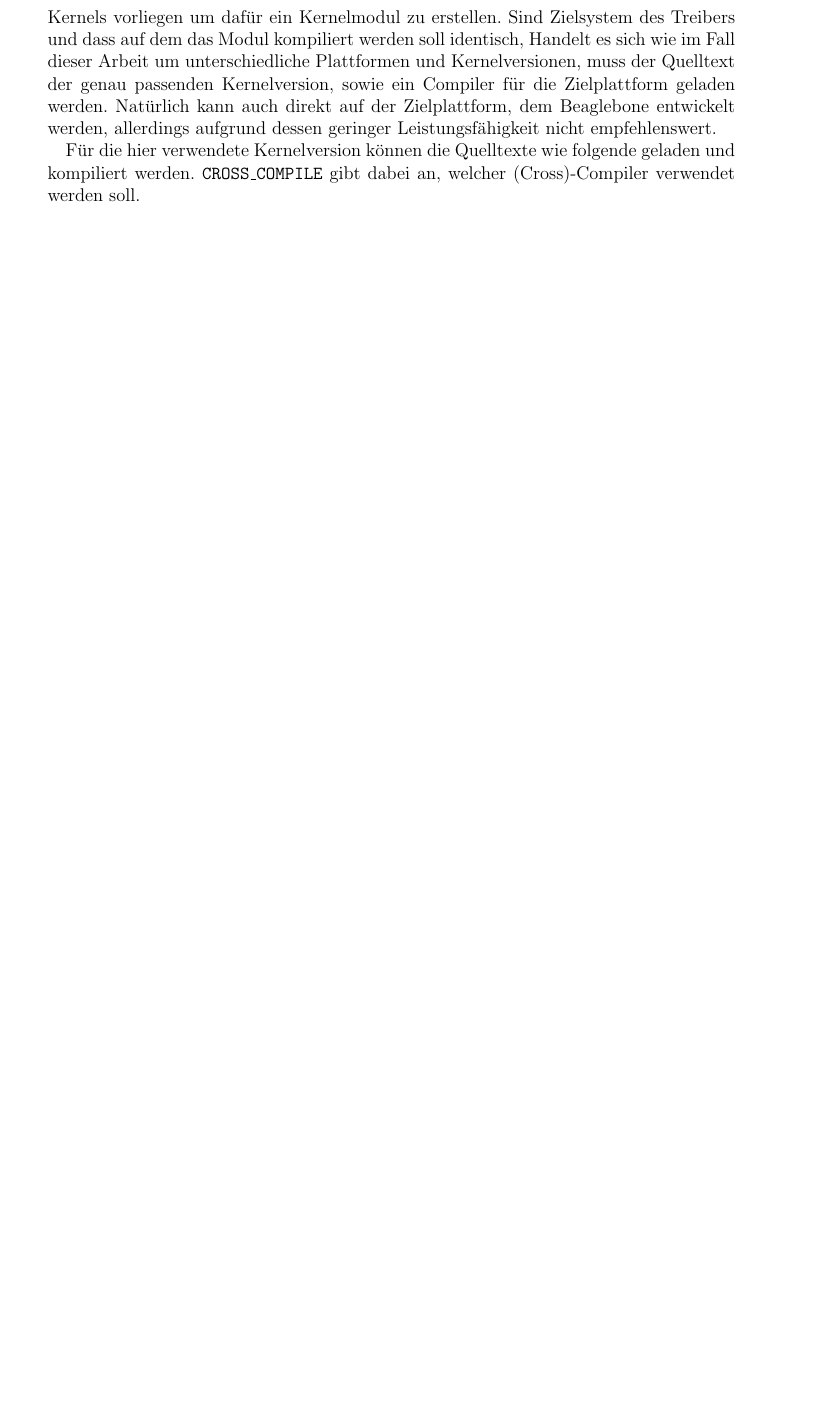
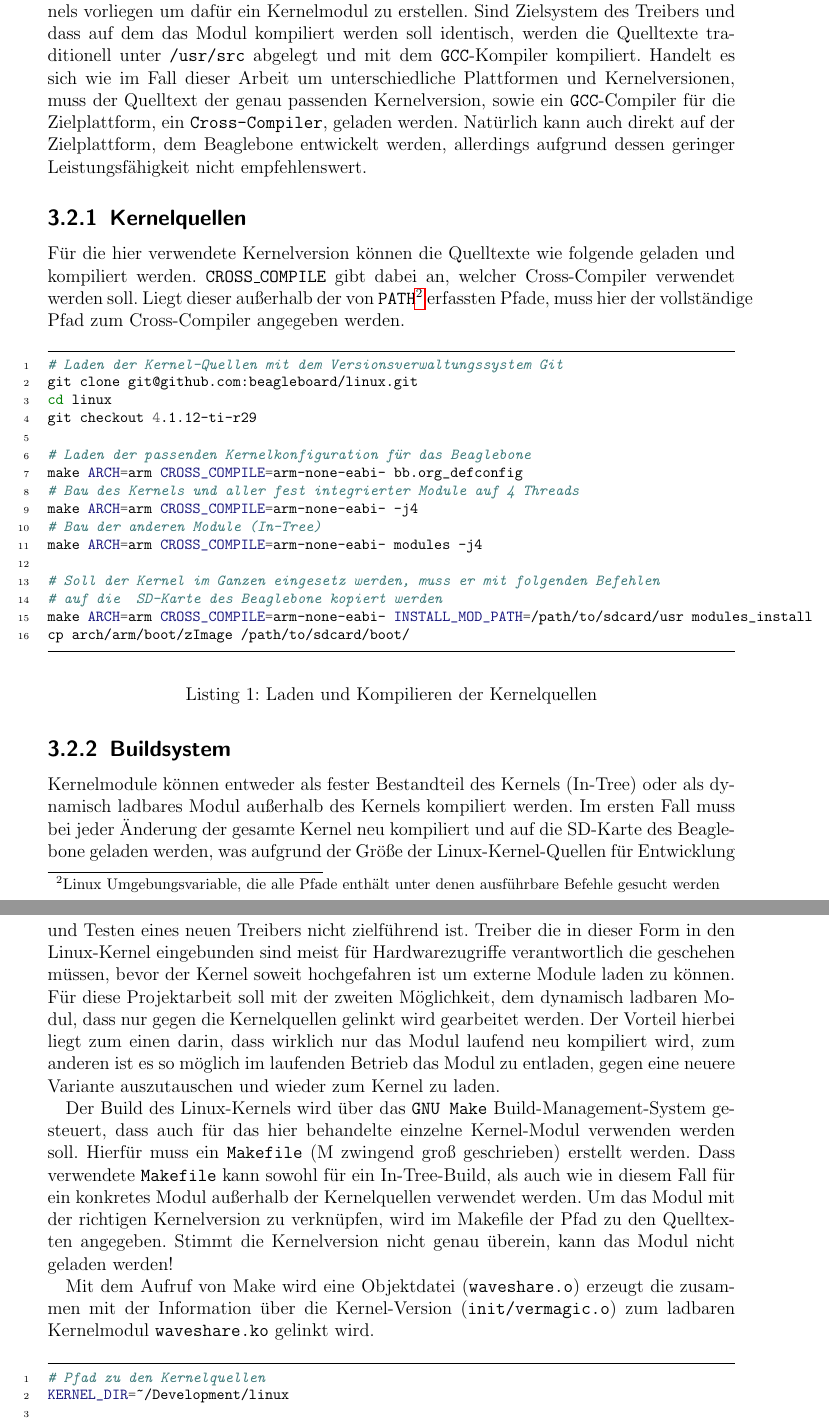
Before and after one commit to Allegra42/waveshare_epaper, a LaTeX book (doc/tex/Projektarbeit.tex, which reads doc/tex/Einleitung.tex): part of page 7 of 9 before the commit and two parts of pages 7 and 8 of 11 after it, the two joined at a grey line, cut so that both start at the same text, the shorter picture padded with empty space. Compiled offline with pdfLaTeX.

Commit message:
Documentation

```diff
--- a/doc/tex/Einleitung.tex
+++ b/doc/tex/Einleitung.tex
@@ -10,3 +9,4 @@ Diese Projektarbeit soll sich mit solch einem Kerneltreiber auf einem eingebette
+Diese Projektarbeit soll sich mit solch einem Kerneltreiber auf einem eingebettetem System beschäftigen und exemplarisch darstellen, wie ein Linux-Treiber aufgebaut ist und funktioniert. Dazu wird an einem \textsc{Beaglebone Black}, einem eingebetteten Entwicklerboard, über die \texttt{UART}-Schnittstelle ein e-Paper-Display durch ein Linux-Kernel-Modul angebunden. Das Modul soll dem Nutzer die linuxtypischen Treiberschnittstellen bereitstellen und so die Kommunikation mit der Hardware zu ermöglichen.
 
 Der Fokus soll hierbei vor allem auf allgemeinen Prinzipien und Funktionsweisen von Linux-Treibern liegen und erklären was in diesem komplexen, wenig bekannten Bereich ablaufen muss um Hardware so selbstverständlich verwenden zu können, wie dies in heutigen Linux-Systemen der Fall ist.
 %Auf der vollständige Implementierung des Treibers liegt nicht das Hauptaugenmerk.
@@ -41,13 +44,71 @@ Das \textsc{Beaglebone} selbst wird über ein USB-Kabel an den Hostrechner anges
-Kernelmodule müssen genau zu der Kernelversion, also den Schnittstellen genau des Kernels passen auf dem sie ausgeführt werden sollen. Daher müssen die Quelltexte des Kernels vorliegen um dafür ein Kernelmodul zu erstellen. Sind Zielsystem des Treibers und dass auf dem das Modul kompiliert werden soll identisch, %TODO TODO Pfad zu Kernelkode im System -> Kein Crosscompiler
-Handelt es sich wie im Fall dieser Arbeit um unterschiedliche Plattformen und Kernelversionen, muss der Quelltext der genau passenden Kernelversion, sowie ein Compiler für die Zielplattform geladen werden. Natürlich kann auch direkt auf der Zielplattform, dem Beaglebone entwickelt werden, allerdings aufgrund dessen geringer Leistungsfähigkeit nicht empfehlenswert.
+Kernelmodule müssen genau zu der Kernelversion, also den Schnittstellen des Kernels passen, auf dem sie ausgeführt werden sollen. Daher müssen die Quelltexte des Kernels vorliegen um dafür ein Kernelmodul zu erstellen. Sind Zielsystem des Treibers und dass auf dem das Modul kompiliert werden soll identisch, werden die Quelltexte traditionell unter \mintinline{bash}{/usr/src} abgelegt und mit dem \texttt{GCC}-Kompiler kompiliert.
+Handelt es sich wie im Fall dieser Arbeit um unterschiedliche Plattformen und Kernelversionen, muss der Quelltext der genau passenden Kernelversion, sowie ein \texttt{GCC}-Compiler für die Zielplattform, ein \texttt{Cross-Compiler}, geladen werden. Natürlich kann auch direkt auf der Zielplattform, dem Beaglebone entwickelt werden, allerdings aufgrund dessen geringer Leistungsfähigkeit nicht empfehlenswert.
 
-Für die hier verwendete Kernelversion können die Quelltexte wie folgende geladen und kompiliert werden. \texttt{CROSS\_COMPILE} gibt dabei an, welcher (Cross)-Compiler verwendet werden soll.
+\subsection{Kernelquellen}
+Für die hier verwendete Kernelversion können die Quelltexte wie folgende geladen und kompiliert werden. \texttt{CROSS\_COMPILE} gibt dabei an, welcher Cross-Compiler verwendet werden soll. Liegt dieser außerhalb der von \texttt{PATH}\footnote{Linux Umgebungsvariable, die alle Pfade enthält unter denen ausführbare Befehle gesucht werden} erfassten Pfade, muss hier der vollständige Pfad zum Cross-Compiler angegeben werden.
 
-%TODO fix this
-%\begin{listing} [H]
-%\caption{Laden der Kernelquellen}
-%\label{lst:Kernelsourcen}
-%\begin{minted} [frame=lines, framesep=2mm, fontsize=\footnotesize, linenos] {}
+\begin{listing} [H]
+\caption{Laden und Kompilieren der Kernelquellen}
+\label{lst:getKernelsourcen}
+\begin{minted} [frame=lines, framesep=2mm, fontsize=\footnotesize, linenos] {bash}
+# Laden der Kernel-Quellen mit dem Versionsverwaltungssystem Git
+git clone git@github.com:beagleboard/linux.git
+cd linux
+git checkout 4.1.12-ti-r29
 
-%\end{minted}
-%\end{listing}
+# Laden der passenden Kernelkonfiguration für das Beaglebone
+make ARCH=arm CROSS_COMPILE=arm-none-eabi- bb.org_defconfig
+# Bau des Kernels und aller fest integrierter Module auf 4 Threads
+make ARCH=arm CROSS_COMPILE=arm-none-eabi- -j4
+# Bau der anderen Module (In-Tree)
+make ARCH=arm CROSS_COMPILE=arm-none-eabi- modules -j4
+
+# Soll der Kernel im Ganzen eingesetz werden, muss er mit folgenden Befehlen
+# auf die  SD-Karte des Beaglebone kopiert werden
+make ARCH=arm CROSS_COMPILE=arm-none-eabi- INSTALL_MOD_PATH=/path/to/sdcard/usr modules_install
+cp arch/arm/boot/zImage /path/to/sdcard/boot/
+\end{minted}
+\end{listing}
+
+\subsection{Buildsystem}
+Kernelmodule können entweder als fester Bestandteil des Kernels (In-Tree) oder als dynamisch ladbares Modul außerhalb des Kernels kompiliert werden. Im ersten Fall muss bei jeder Änderung der gesamte Kernel neu kompiliert und auf die SD-Karte des Beaglebone geladen werden, was aufgrund der Größe der Linux-Kernel-Quellen für Entwicklung und Testen eines neuen Treibers nicht zielführend ist. Treiber die in dieser Form in den Linux-Kernel eingebunden sind meist für Hardwarezugriffe verantwortlich die geschehen müssen, bevor der Kernel soweit hochgefahren ist um externe Module laden zu können. %Sicherheitsaspekte?
+Für diese Projektarbeit soll mit der zweiten Möglichkeit, dem dynamisch ladbaren Modul, dass nur gegen die Kernelquellen gelinkt wird gearbeitet werden. Der Vorteil hierbei liegt zum einen darin, dass wirklich nur das Modul laufend neu kompiliert wird, zum anderen ist es so möglich im laufenden Betrieb das Modul zu entladen, gegen eine neuere Variante auszutauschen und wieder zum Kernel zu laden.
+
+Der Build des Linux-Kernels wird über das \texttt{GNU Make} Build-Management-System gesteuert, dass auch für das hier behandelte einzelne Kernel-Modul verwenden werden soll. Hierfür muss ein \texttt{Makefile} (M zwingend groß geschrieben) erstellt werden. Dass verwendete \texttt{Makefile} kann sowohl für ein In-Tree-Build, als auch wie in diesem Fall für ein konkretes Modul außerhalb der Kernelquellen verwendet werden. Um das Modul mit der richtigen Kernelversion zu verknüpfen, wird im Makefile der Pfad zu den Quelltexten angegeben. Stimmt die Kernelversion nicht genau überein, kann das Modul nicht geladen werden!
+
+Mit dem Aufruf von Make wird eine Objektdatei (\texttt{waveshare.o}) erzeugt die zusammen mit der Information über die Kernel-Version (\texttt{init/vermagic.o}) zum ladbaren Kernelmodul \texttt{waveshare.ko} gelinkt wird. %TODO Treiberbuch S 85 mitte
+\begin{listing} [H]
+\caption{Makefile}
+\label{lst:Makefile}
+\begin{minted} [frame=lines, framesep=2mm, fontsize=\footnotesize, linenos] {make}
+# Pfad zu den Kernelquellen
+KERNEL_DIR=~/Development/linux
+
+# Objektdatei
+obj-$(CONFIG_WAVESHARE) += waveshare.o
+obj-m := waveshare.o
+
+# Speichert den Pfad von wo aus make aufgerufen wurde in PWD
+PWD := $(shell pwd)
+
+# Ziel für make (all)
+all:
+	$(MAKE) -C $(KERNEL_DIR) SUBDIRS=$(PWD)
+
+# Ziel für make modules
+modules:
+	$(MAKE) -C $(KERNEL_DIR) M=$(PWD) modules
+
+# Ziel für make clean
+clean:
+	$(MAKE) -C $(KERNEL_DIR) SUBDIRS=$(PWD) clean
+
+\end{minted}
+\end{listing}
+
+%$
+
+Das kompilierte Modul kann an jedem Ort liegen und mit \texttt{Root}-Rechten über den Befehl \mintinline{bash}{insmod waveshare.ko} (Pfadangabe ist erforderlich, falls das Modul nicht im aktuellen Verzeichnis liegt) zum Kernel geladen werden. Sollen auch eventuelle Abhängigkeiten des Moduls beim Laden beachtet werden oder das Modul Hotplugging unterstützen, muss das Modul im Zielsystem unter \mintinline{bash}{lib/modules/4.1.12-ti-r29/kernel/drivers/treibergattung} abgelegt und mit dem Befehl \mintinline{bash}{depmod -a} Abhängigkeiten aufgelöst sowie Map-Dateien für die Hotplugging-Infrastruktur erzeugt werden. %TODO depmod http://linux.die.net/man/8/depmod
+Danach kann das Modul mit \texttt{Root}-Rechten und dem Befehl \mintinline{bash}{modprobe waveshare} geladen werden. Ist das Modul geladen, erscheint es in der Ausgabe von \mintinline{bash}{lsmod}. %TODO Ausgabe lsmod einfügen
+
+%weiter in neuem Kapitel.. bin noch nicht glücklich mit dem ganzen in dieser aufteilung... evt auseinander ziehen, von einleitung weg
--- a/doc/tex/Projektarbeit.tex
+++ b/doc/tex/Projektarbeit.tex
@@ -3,7 +3,8 @@
 \usepackage[ngerman]{babel}
 \usepackage{graphicx}
 \usepackage{hyperref}
-\usepackage{minted}
+%\usepackage{minted}
+\usepackage[cache=false, outputdir=build]{minted}
 
 \pagestyle {headings}
 \bibliographystyle{alphadin}
```
Also changed, not shown: doc/tex/Projektarbeit.pdf, doc/tex/Einleitung.tex (24 more changed lines), 21 other files.
